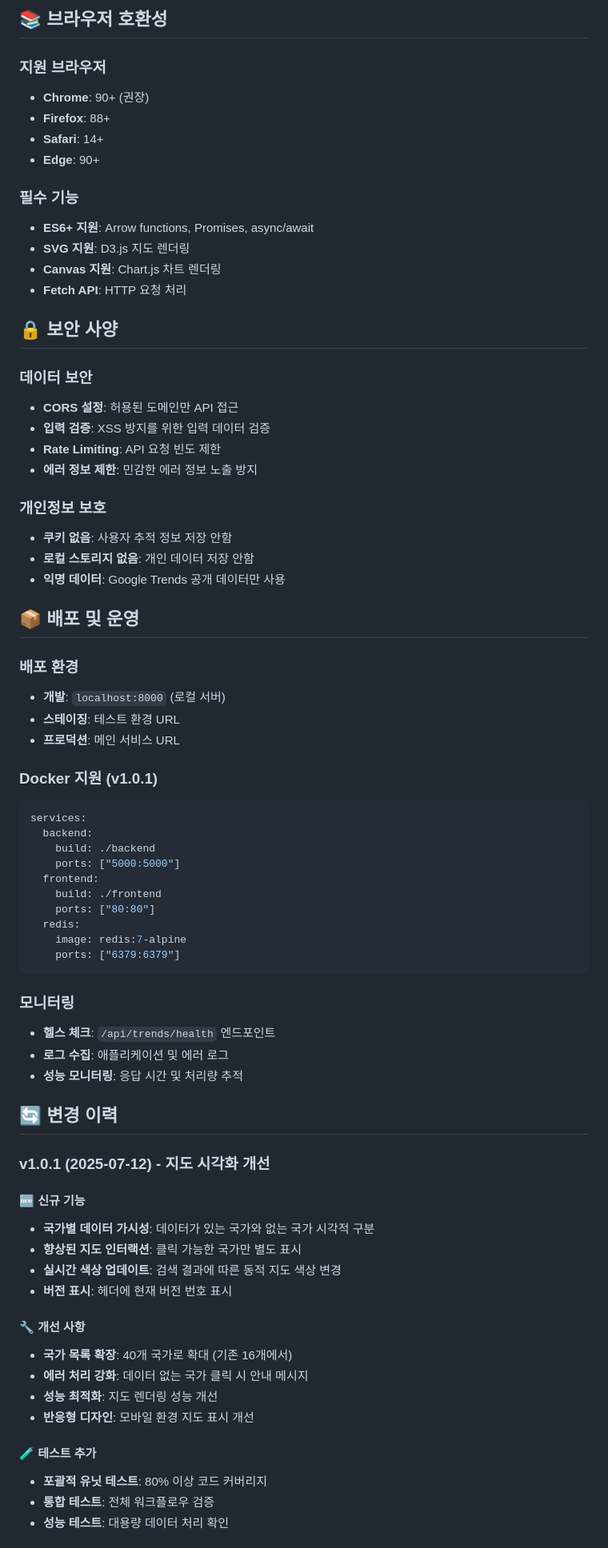
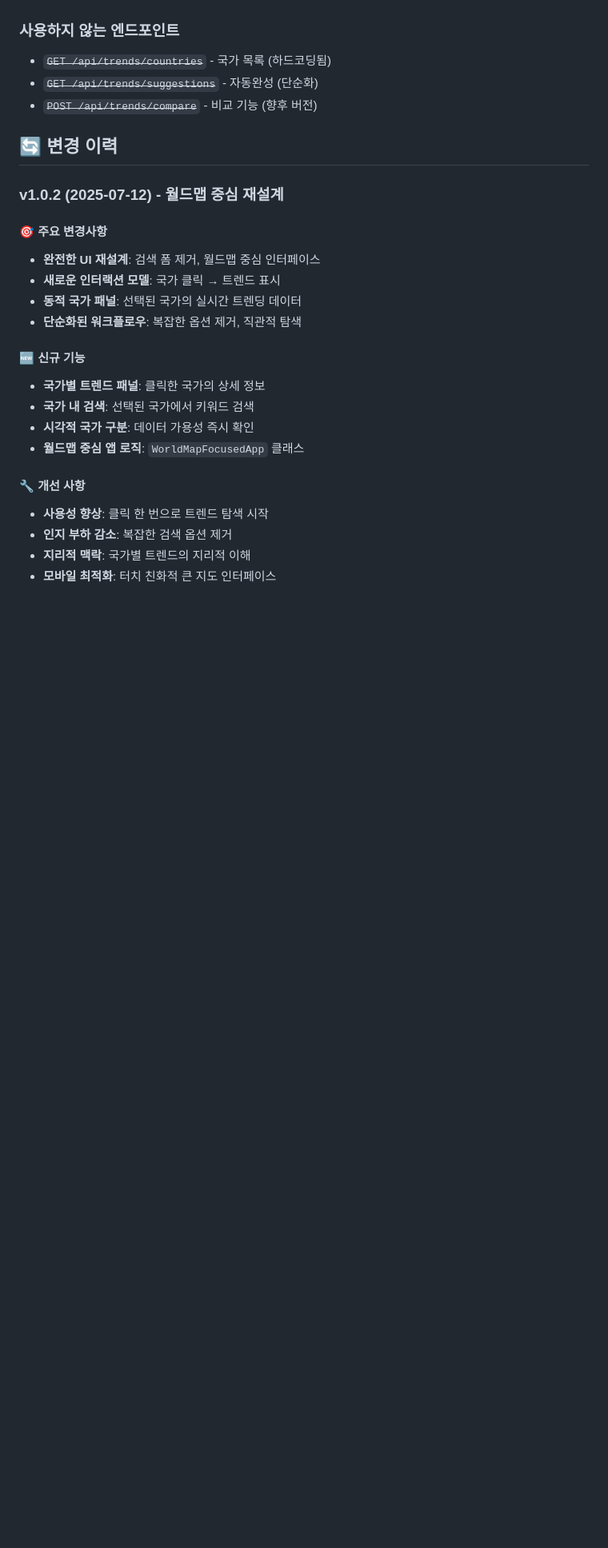
Before and after one commit to gon1zau6jyun4liu5/world-trends-explorer, a Markdown page: docs/FEATURE_SPEC.md, the part around one of its changes. Shown at 80% size. Drawn GitHub-style; blank space fills up the shorter version.

Commit message:
Update: Feature specification for world map focused v1.0.2

````diff
--- a/docs/FEATURE_SPEC.md
+++ b/docs/FEATURE_SPEC.md
@@ -208,73 +189,26 @@ POST /api/trends/compare         # 키워드 비교
-## 📚 브라우저 호환성
-
-### 지원 브라우저
-- **Chrome**: 90+ (권장)
-- **Firefox**: 88+
-- **Safari**: 14+
-- **Edge**: 90+
-
-### 필수 기능
-- **ES6+ 지원**: Arrow functions, Promises, async/await
-- **SVG 지원**: D3.js 지도 렌더링
-- **Canvas 지원**: Chart.js 차트 렌더링
-- **Fetch API**: HTTP 요청 처리
-
-## 🔒 보안 사양
-
-### 데이터 보안
-- **CORS 설정**: 허용된 도메인만 API 접근
-- **입력 검증**: XSS 방지를 위한 입력 데이터 검증
-- **Rate Limiting**: API 요청 빈도 제한
-- **에러 정보 제한**: 민감한 에러 정보 노출 방지
-
-### 개인정보 보호
-- **쿠키 없음**: 사용자 추적 정보 저장 안함
-- **로컬 스토리지 없음**: 개인 데이터 저장 안함
-- **익명 데이터**: Google Trends 공개 데이터만 사용
-
-## 📦 배포 및 운영
-
-### 배포 환경
-- **개발**: `localhost:8000` (로컬 서버)
-- **스테이징**: 테스트 환경 URL
-- **프로덕션**: 메인 서비스 URL
-
-### Docker 지원 (v1.0.1)
-```yaml
-services:
-  backend:
-    build: ./backend
-    ports: ["5000:5000"]
-  frontend:
-    build: ./frontend
-    ports: ["80:80"]
-  redis:
-    image: redis:7-alpine
-    ports: ["6379:6379"]
-```
-
-### 모니터링
-- **헬스 체크**: `/api/trends/health` 엔드포인트
-- **로그 수집**: 애플리케이션 및 에러 로그
-- **성능 모니터링**: 응답 시간 및 처리량 추적
+### 사용하지 않는 엔드포인트
+- ~~`GET /api/trends/countries`~~ - 국가 목록 (하드코딩됨)
+- ~~`GET /api/trends/suggestions`~~ - 자동완성 (단순화)
+- ~~`POST /api/trends/compare`~~ - 비교 기능 (향후 버전)
 
 ## 🔄 변경 이력
 
-### v1.0.1 (2025-07-12) - 지도 시각화 개선
-#### 🆕 신규 기능
-- **국가별 데이터 가시성**: 데이터가 있는 국가와 없는 국가 시각적 구분
-- **향상된 지도 인터랙션**: 클릭 가능한 국가만 별도 표시
-- **실시간 색상 업데이트**: 검색 결과에 따른 동적 지도 색상 변경
-- **버전 표시**: 헤더에 현재 버전 번호 표시
+### v1.0.2 (2025-07-12) - 월드맵 중심 재설계
+#### 🎯 **주요 변경사항**
+- **완전한 UI 재설계**: 검색 폼 제거, 월드맵 중심 인터페이스
+- **새로운 인터랙션 모델**: 국가 클릭 → 트렌드 표시
+- **동적 국가 패널**: 선택된 국가의 실시간 트렌딩 데이터
+- **단순화된 워크플로우**: 복잡한 옵션 제거, 직관적 탐색
 
-#### 🔧 개선 사항
-- **국가 목록 확장**: 40개 국가로 확대 (기존 16개에서)
-- **에러 처리 강화**: 데이터 없는 국가 클릭 시 안내 메시지
-- **성능 최적화**: 지도 렌더링 성능 개선
-- **반응형 디자인**: 모바일 환경 지도 표시 개선
+#### 🆕 **신규 기능**
+- **국가별 트렌드 패널**: 클릭한 국가의 상세 정보
+- **국가 내 검색**: 선택된 국가에서 키워드 검색
+- **시각적 국가 구분**: 데이터 가용성 즉시 확인
+- **월드맵 중심 앱 로직**: `WorldMapFocusedApp` 클래스
 
-#### 🧪 테스트 추가
-- **포괄적 유닛 테스트**: 80% 이상 코드 커버리지
-- **통합 테스트**: 전체 워크플로우 검증
-- **성능 테스트**: 대용량 데이터 처리 확인
+#### 🔧 **개선 사항**
+- **사용성 향상**: 클릭 한 번으로 트렌드 탐색 시작
+- **인지 부하 감소**: 복잡한 검색 옵션 제거
+- **지리적 맥락**: 국가별 트렌드의 지리적 이해
+- **모바일 최적화**: 터치 친화적 큰 지도 인터페이스
 
````
Also changed, not shown: other parts of docs/FEATURE_SPEC.md (+165 -178 lines).
